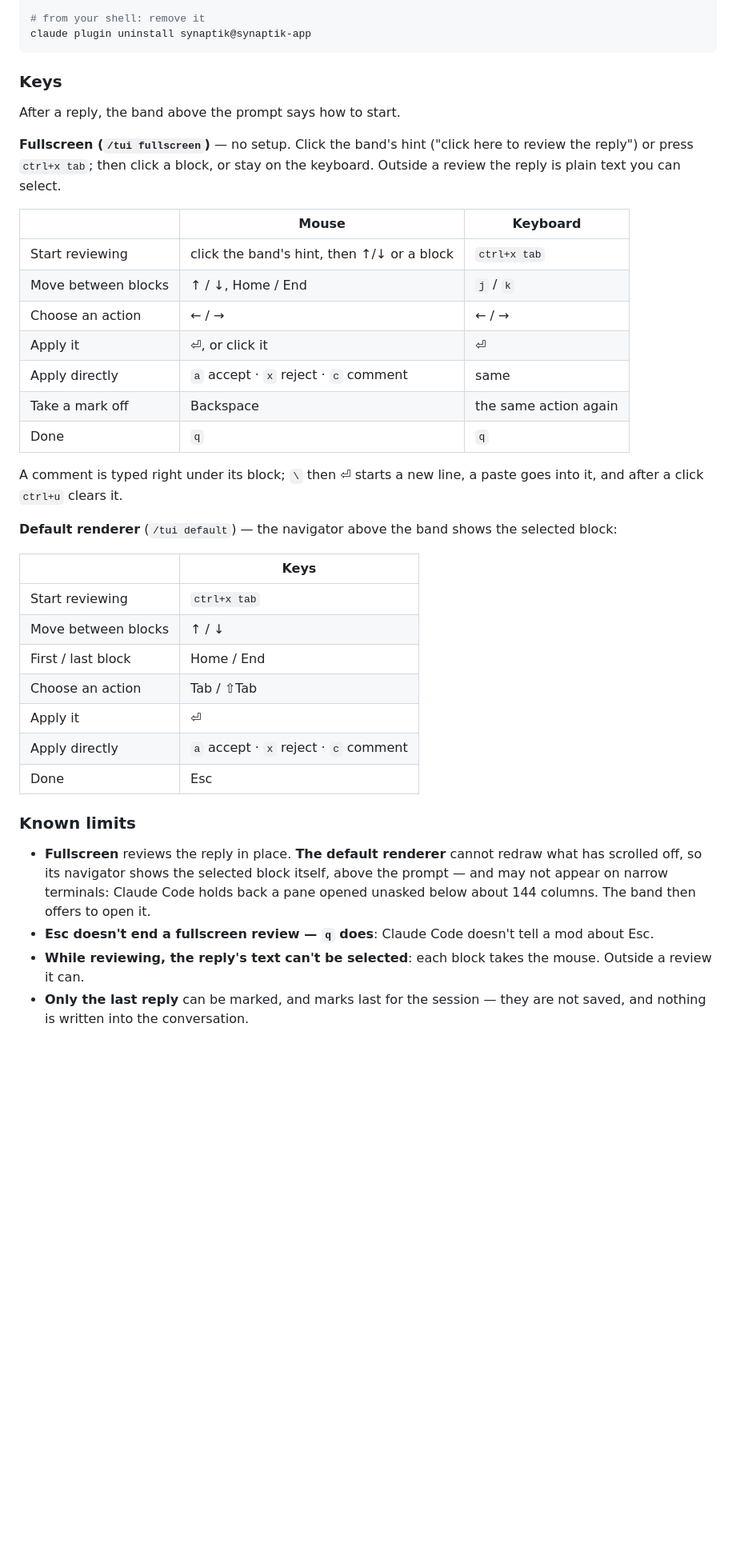
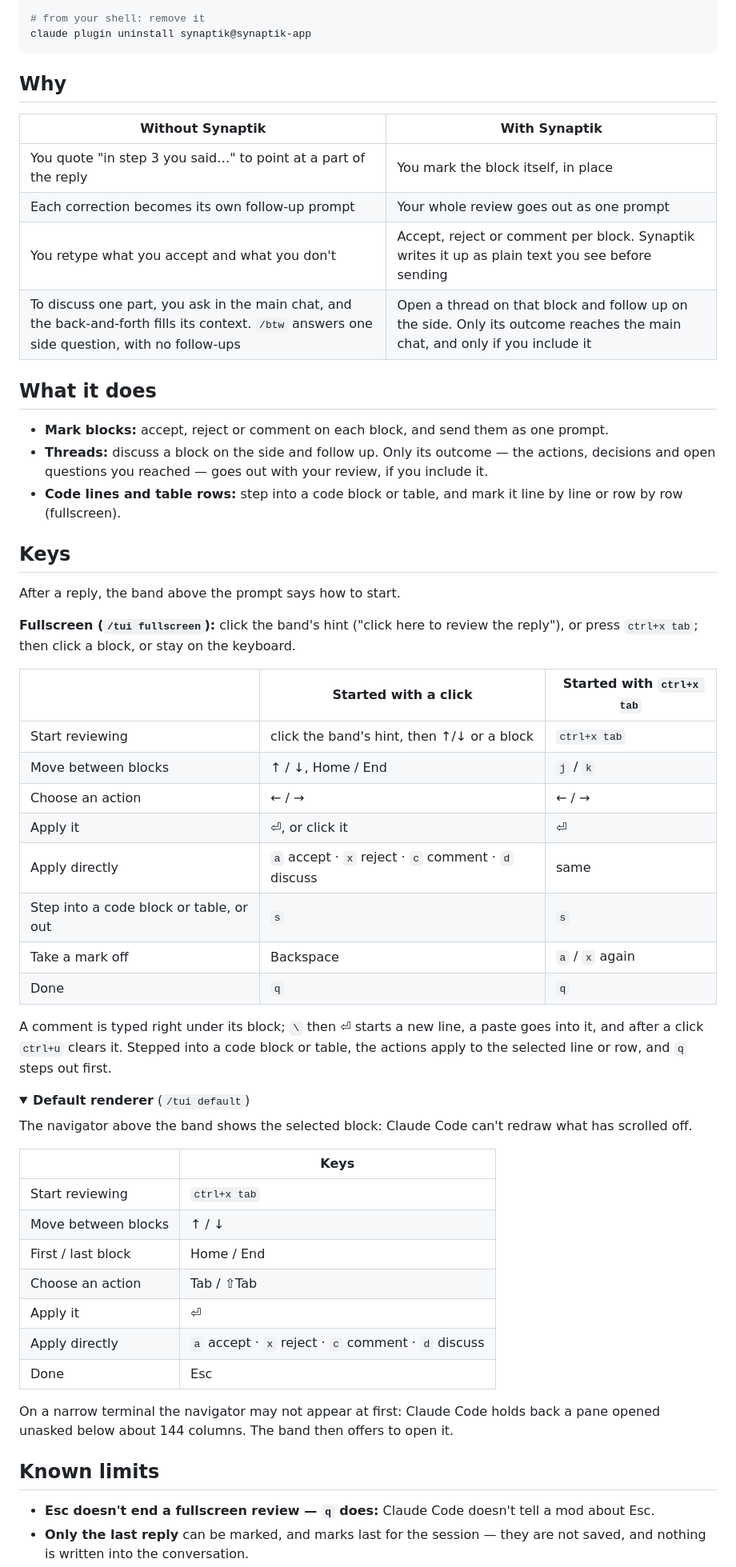
Before and after one commit to synaptik-app/synaptik, a Markdown page: README.md, the part around one of its changes. Shown at 80% size. GitHub-like rendering; folded sections open; blank space fills up the shorter version.

````diff
--- a/README.md
+++ b/README.md
@@ -76,29 +83,54 @@ claude plugin enable synaptik@synaptik-app
 claude plugin uninstall synaptik@synaptik-app
 ```
 
-### Keys
+</details>
+
+## Why
+
+| Without Synaptik | With Synaptik |
+|---|---|
+| You quote "in step 3 you said…" to point at a part of the reply | You mark the block itself, in place |
+| Each correction becomes its own follow-up prompt | Your whole review goes out as one prompt |
+| You retype what you accept and what you don't | Accept, reject or comment per block. Synaptik writes it up as plain text you see before sending |
+| To discuss one part, you ask in the main chat, and the back-and-forth fills its context. `/btw` answers one side question, with no follow-ups | Open a thread on that block and follow up on the side. Only its outcome reaches the main chat, and only if you include it |
+
+## What it does
+
+- **Mark blocks:** accept, reject or comment on each block, and send them as one
+  prompt.
+- **Threads:** discuss a block on the side and follow up. Only its outcome — the
+  actions, decisions and open questions you reached — goes out with your review,
+  if you include it.
+- **Code lines and table rows:** step into a code block or table, and mark it
+  line by line or row by row (fullscreen).
+
+## Keys
 
 After a reply, the band above the prompt says how to start.
 
-**Fullscreen (`/tui fullscreen`)** — no setup. Click the band's hint ("click here to review the reply")
-or press `ctrl+x tab`; then click a block, or stay on the keyboard. Outside a
-review the reply is plain text you can select.
+**Fullscreen (`/tui fullscreen`):** click the band's hint ("click here to review
+the reply"), or press `ctrl+x tab`; then click a block, or stay on the keyboard.
 
-| | Mouse | Keyboard |
+| | Started with a click | Started with `ctrl+x tab` |
 |---|---|---|
 | Start reviewing | click the band's hint, then ↑/↓ or a block | `ctrl+x tab` |
 | Move between blocks | ↑ / ↓, Home / End | `j` / `k` |
 | Choose an action | ← / → | ← / → |
 | Apply it | ⏎, or click it | ⏎ |
-| Apply directly | `a` accept · `x` reject · `c` comment | same |
-| Take a mark off | Backspace | the same action again |
+| Apply directly | `a` accept · `x` reject · `c` comment · `d` discuss | same |
+| Step into a code block or table, or out | `s` | `s` |
+| Take a mark off | Backspace | `a` / `x` again |
 | Done | `q` | `q` |
 
 A comment is typed right under its block; `\` then ⏎ starts a new line, a paste
-goes into it, and after a click `ctrl+u` clears it.
+goes into it, and after a click `ctrl+u` clears it. Stepped into a code block or
+table, the actions apply to the selected line or row, and `q` steps out first.
 
-**Default renderer** (`/tui default`) — the navigator above the band shows the
-selected block:
+<details>
+<summary><b>Default renderer</b> (<code>/tui default</code>)</summary>
+
+The navigator above the band shows the selected block: Claude Code can't redraw
+what has scrolled off.
 
 | | Keys |
 |---|---|
@@ -107,18 +139,18 @@ selected block:
 | First / last block | Home / End |
 | Choose an action | Tab / ⇧Tab |
 | Apply it | ⏎ |
-| Apply directly | `a` accept · `x` reject · `c` comment |
+| Apply directly | `a` accept · `x` reject · `c` comment · `d` discuss |
 | Done | Esc |
 
-### Known limits
+On a narrow terminal the navigator may not appear at first: Claude Code holds
+back a pane opened unasked below about 144 columns. The band then offers to open
+it.
 
-- **Fullscreen** reviews the reply in place. **The default renderer** cannot redraw what has
-  scrolled off, so its navigator shows the selected block itself, above the
-  prompt — and may not appear on narrow terminals: Claude Code holds back a pane
-  opened unasked below about 144 columns. The band then offers to open it.
-- **Esc doesn't end a fullscreen review — `q` does**: Claude Code doesn't tell a
+</details>
+
+## Known limits
+
+- **Esc doesn't end a fullscreen review — `q` does:** Claude Code doesn't tell a
   mod about Esc.
-- **While reviewing, the reply's text can't be selected**: each block takes the
-  mouse. Outside a review it can.
 - **Only the last reply** can be marked, and marks last for the session — they
   are not saved, and nothing is written into the conversation.
````
Also changed, not shown: other parts of README.md (+43 -54 lines), docs/spec/08-claude-code-api.md (+19 -4 lines), hosts/claude-code/README.md (deleted, +0 -84 lines), .github/assets/readme-banner-dark.png, .github/assets/readme-banner-light.png.
